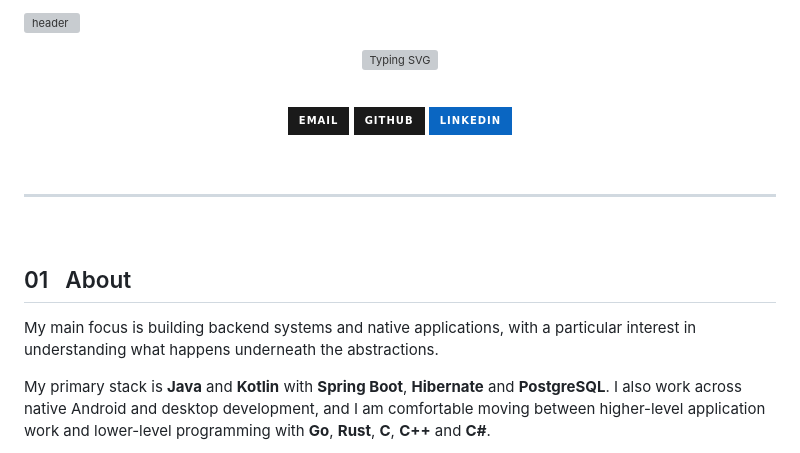
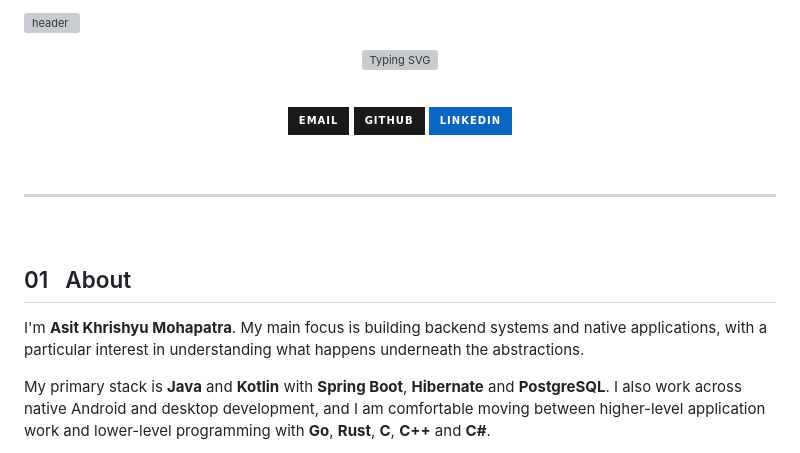
Before and after one commit to Asit666/Asit666, a Markdown page: README.md, the part around one of its changes. Rendered like a GitHub page; badges without logos; grey boxes are pictures that could not be loaded.

```diff
--- a/README.md
+++ b/README.md
@@ -18,7 +18,7 @@
 
 ## 01 &nbsp; About
 
-My main focus is building backend systems and native applications, with a particular interest in understanding what happens underneath the abstractions.
+I'm **Asit Khrishyu Mohapatra**. My main focus is building backend systems and native applications, with a particular interest in understanding what happens underneath the abstractions.
 
 My primary stack is **Java** and **Kotlin** with **Spring Boot**, **Hibernate** and **PostgreSQL**. I also work across native Android and desktop development, and I am comfortable moving between higher-level application work and lower-level programming with **Go**, **Rust**, **C**, **C++** and **C#**.
 
```
Also changed, not shown: other parts of README.md (+1 -1 lines).
